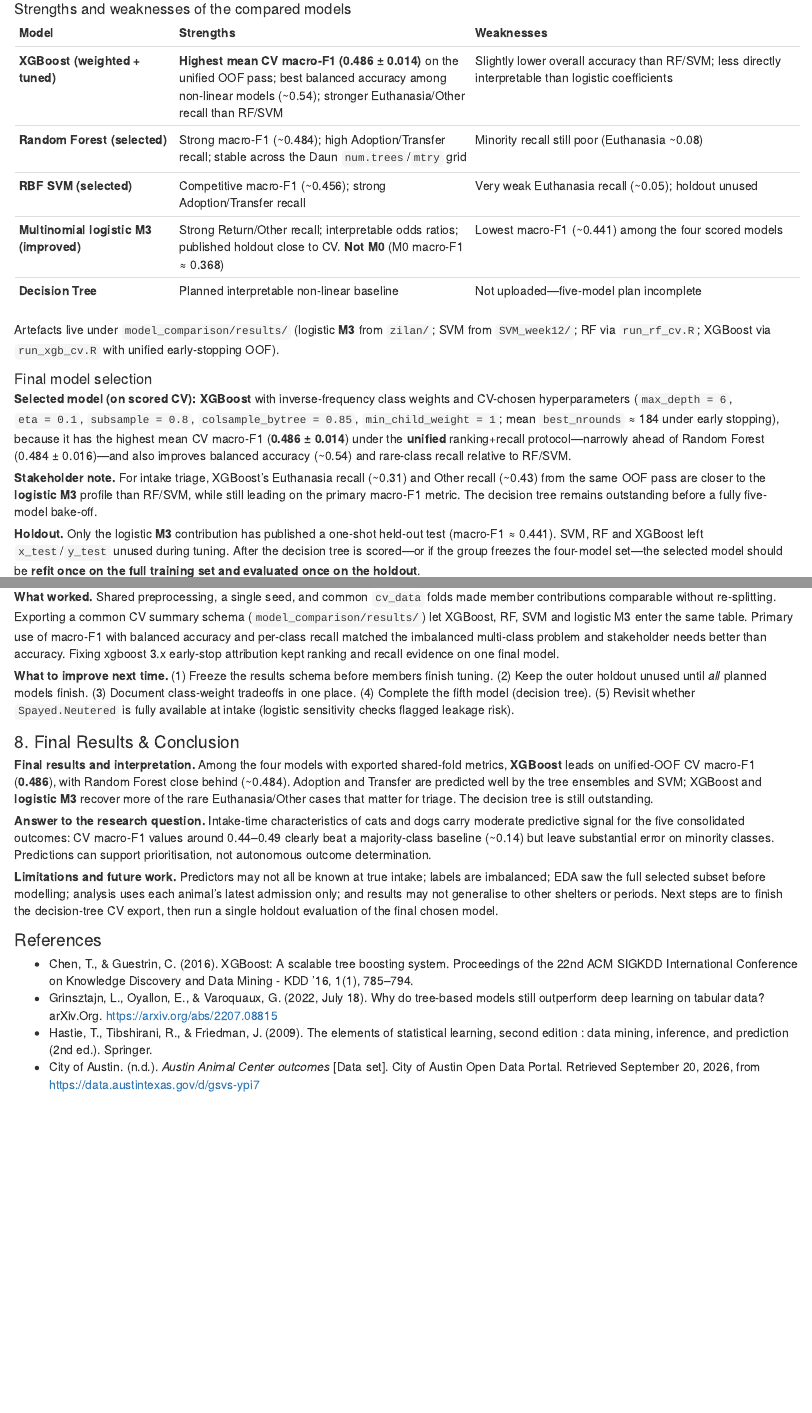
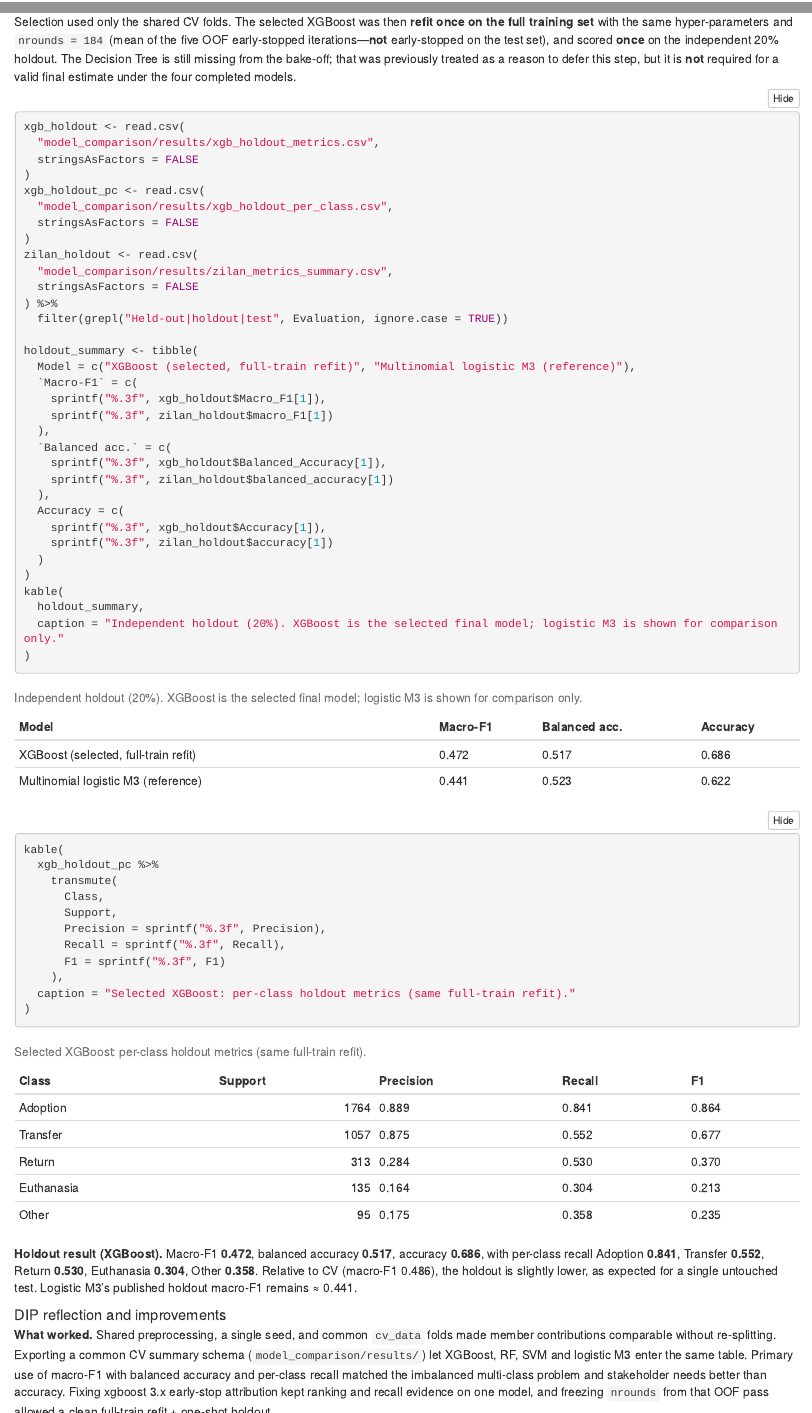
Before and after one commit to lizhelang/stat5003-shelter-outcomes, an R Markdown document (STAT5003_group_project_RMarkdown_template_v29.Rmd): the page in a window 1100 px wide, from 18290 px down before the commit and from 18340 px down after it, and a second part further down, joined at a grey line. Rendered offline with R 4.5, knitr and Pandoc, with nearby package versions; folded parts are opened.

Commit message:
Add XGBoost full-train refit and one-shot holdout evaluation
Refit selected XGBoost on full training with nrounds frozen from CV OOF,
score the untouched holdout once, export metrics, and update Section 7/8.

Co-authored-by: zhli0880 <zhli0880@uni.sydney.edu.au>

````diff
--- a/STAT5003_group_project_RMarkdown_template_v29.Rmd
+++ b/STAT5003_group_project_RMarkdown_template_v29.Rmd
@@ -1680,16 +1680,11 @@
 |------|-----------|------------|
 | **XGBoost (weighted + tuned)** | **Highest mean CV macro-F1 (0.486 ± 0.014)** on the unified OOF pass; best balanced accuracy among non-linear models (~0.54); stronger Euthanasia/Other recall than RF/SVM | Slightly lower overall accuracy than RF/SVM; less directly interpretable than logistic coefficients |
 | **Random Forest (selected)** | Strong macro-F1 (~0.484); high Adoption/Transfer recall; stable across the Daun `num.trees`/`mtry` grid | Minority recall still poor (Euthanasia ~0.08) |
-| **RBF SVM (selected)** | Competitive macro-F1 (~0.456); strong Adoption/Transfer recall | Very weak Euthanasia recall (~0.05); holdout unused |
+| **RBF SVM (selected)** | Competitive macro-F1 (~0.456); strong Adoption/Transfer recall | Very weak Euthanasia recall (~0.05); no independent holdout for the selected SVM |
 | **Multinomial logistic M3 (improved)** | Strong Return/Other recall; interpretable odds ratios; published holdout close to CV. **Not M0** (M0 macro-F1 ≈ 0.368) | Lowest macro-F1 (~0.441) among the four scored models |
-| **Decision Tree** | Planned interpretable non-linear baseline | Not uploaded—five-model plan incomplete |
-
-Artefacts live under `model_comparison/results/` (logistic **M3** from `zilan/`; SVM from `SVM_week12/`; RF via `run_rf_cv.R`; XGBoost via `run_xgb_cv.R` with unified early-stopping OOF).
+| **Decision Tree** | Planned interpretable non-linear baseline | Still unscored; does not block the four-model final evaluation below |
+
+Artefacts live under `model_comparison/results/` (logistic **M3** from `zilan/`; SVM from `SVM_week12/`; RF via `run_rf_cv.R`; XGBoost CV via `run_xgb_cv.R`; final XGBoost holdout via `run_xgb_holdout.R`).
 
 ### Final model selection
 
-**Selected model (on scored CV):** **XGBoost** with inverse-frequency class weights and CV-chosen hyperparameters (`max_depth = 6`, `eta = 0.1`, `subsample = 0.8`, `colsample_bytree = 0.85`, `min_child_weight = 1`; mean `best_nrounds` ≈ 184 under early stopping), because it has the highest mean CV macro-F1 (**0.486 ± 0.014**) under the **unified** ranking+recall protocol—narrowly ahead of Random Forest (0.484 ± 0.016)—and also improves balanced accuracy (~0.54) and rare-class recall relative to RF/SVM.
-
-**Stakeholder note.** For intake triage, XGBoost's Euthanasia recall (~0.31) and Other recall (~0.43) from the same OOF pass are closer to the **logistic M3** profile than RF/SVM, while still leading on the primary macro-F1 metric. The decision tree remains outstanding before a fully five-model bake-off.
-
-**Holdout.** Only the logistic **M3** contribution has published a one-shot held-out test (macro-F1 ≈ 0.441). SVM, RF and XGBoost left `x_test`/`y_test` unused during tuning. After the decision tree is scored—or if the group freezes the four-model set—the selected model should be **refit once on the full training set and evaluated once on the holdout**.
@@ -1696,17 +1697,67 @@
+Selection used only the shared CV folds. The selected XGBoost was then **refit once on the full training set** with the same hyper-parameters and `nrounds = 184` (mean of the five OOF early-stopped iterations—**not** early-stopped on the test set), and scored **once** on the independent 20% holdout. The Decision Tree is still missing from the bake-off; that was previously treated as a reason to defer this step, but it is **not** required for a valid final estimate under the four completed models.
+
+```{r xgb-holdout, message=FALSE, warning=FALSE}
+xgb_holdout <- read.csv(
+  "model_comparison/results/xgb_holdout_metrics.csv",
+  stringsAsFactors = FALSE
+)
+xgb_holdout_pc <- read.csv(
+  "model_comparison/results/xgb_holdout_per_class.csv",
+  stringsAsFactors = FALSE
+)
+zilan_holdout <- read.csv(
+  "model_comparison/results/zilan_metrics_summary.csv",
+  stringsAsFactors = FALSE
+) %>%
+  filter(grepl("Held-out|holdout|test", Evaluation, ignore.case = TRUE))
+
+holdout_summary <- tibble(
+  Model = c("XGBoost (selected, full-train refit)", "Multinomial logistic M3 (reference)"),
+  `Macro-F1` = c(
+    sprintf("%.3f", xgb_holdout$Macro_F1[1]),
+    sprintf("%.3f", zilan_holdout$macro_F1[1])
+  ),
+  `Balanced acc.` = c(
+    sprintf("%.3f", xgb_holdout$Balanced_Accuracy[1]),
+    sprintf("%.3f", zilan_holdout$balanced_accuracy[1])
+  ),
+  Accuracy = c(
+    sprintf("%.3f", xgb_holdout$Accuracy[1]),
+    sprintf("%.3f", zilan_holdout$accuracy[1])
+  )
+)
+kable(
+  holdout_summary,
+  caption = "Independent holdout (20%). XGBoost is the selected final model; logistic M3 is shown for comparison only."
+)
+kable(
+  xgb_holdout_pc %>%
+    transmute(
+      Class,
+      Support,
+      Precision = sprintf("%.3f", Precision),
+      Recall = sprintf("%.3f", Recall),
+      F1 = sprintf("%.3f", F1)
+    ),
+  caption = "Selected XGBoost: per-class holdout metrics (same full-train refit)."
+)
+```
+
+**Holdout result (XGBoost).** Macro-F1 **0.472**, balanced accuracy **0.517**, accuracy **0.686**, with per-class recall Adoption **0.841**, Transfer **0.552**, Return **0.530**, Euthanasia **0.304**, Other **0.358**. Relative to CV (macro-F1 0.486), the holdout is slightly lower, as expected for a single untouched test. Logistic M3's published holdout macro-F1 remains ≈ 0.441.
 
 ### DIP reflection and improvements
 
-**What worked.** Shared preprocessing, a single seed, and common `cv_data` folds made member contributions comparable without re-splitting. Exporting a common CV summary schema (`model_comparison/results/`) let XGBoost, RF, SVM and logistic M3 enter the same table. Primary use of macro-F1 with balanced accuracy and per-class recall matched the imbalanced multi-class problem and stakeholder needs better than accuracy. Fixing xgboost 3.x early-stop attribution kept ranking and recall evidence on one final model.
-
-**What to improve next time.** (1) Freeze the results schema before members finish tuning. (2) Keep the outer holdout unused until *all* planned models finish. (3) Document class-weight tradeoffs in one place. (4) Complete the fifth model (decision tree). (5) Revisit whether `Spayed.Neutered` is fully available at intake (logistic sensitivity checks flagged leakage risk).
+**What worked.** Shared preprocessing, a single seed, and common `cv_data` folds made member contributions comparable without re-splitting. Exporting a common CV summary schema (`model_comparison/results/`) let XGBoost, RF, SVM and logistic M3 enter the same table. Primary use of macro-F1 with balanced accuracy and per-class recall matched the imbalanced multi-class problem and stakeholder needs better than accuracy. Fixing xgboost 3.x early-stop attribution kept ranking and recall evidence on one model, and freezing `nrounds` from that OOF pass allowed a clean full-train refit + one-shot holdout.
+
+**What to improve next time.** (1) Freeze the results schema before members finish tuning. (2) Keep the outer holdout unused until model selection is finished (done here for XGBoost). (3) Document class-weight tradeoffs in one place. (4) Optionally complete the fifth model (decision tree) for a fuller bake-off. (5) Revisit whether `Spayed.Neutered` is fully available at intake (logistic sensitivity checks flagged leakage risk).
 
 ## 8. Final Results & Conclusion
 
-**Final results and interpretation.** Among the four models with exported shared-fold metrics, **XGBoost** leads on unified-OOF CV macro-F1 (**0.486**), with Random Forest close behind (~0.484). Adoption and Transfer are predicted well by the tree ensembles and SVM; XGBoost and **logistic M3** recover more of the rare Euthanasia/Other cases that matter for triage. The decision tree is still outstanding.
-
-**Answer to the research question.** Intake-time characteristics of cats and dogs carry moderate predictive signal for the five consolidated outcomes: CV macro-F1 values around 0.44–0.49 clearly beat a majority-class baseline (~0.14) but leave substantial error on minority classes. Predictions can support prioritisation, not autonomous outcome determination.
-
-**Limitations and future work.** Predictors may not all be known at true intake; labels are imbalanced; EDA saw the full selected subset before modelling; analysis uses each animal's latest admission only; and results may not generalise to other shelters or periods. Next steps are to finish the decision-tree CV export, then run a single holdout evaluation of the final chosen model.
+**Final results and interpretation.** Among the four models with exported shared-fold metrics, **XGBoost** leads on unified-OOF CV macro-F1 (**0.486**), with Random Forest close behind (~0.484). After a full-training-set refit and a single holdout evaluation, the selected XGBoost attains holdout macro-F1 **0.472** (balanced accuracy **0.517**, accuracy **0.686**). Adoption and Transfer remain the easiest classes; Return/Euthanasia/Other stay harder. **Logistic M3** still offers useful rare-class recall and interpretability (holdout macro-F1 ≈ 0.441). The Decision Tree is unscored and does not change this four-model conclusion.
+
+**Answer to the research question.** Intake-time characteristics of cats and dogs carry moderate predictive signal for the five consolidated outcomes: CV macro-F1 values around 0.44–0.49, and a selected-model holdout of **0.472**, clearly beat a majority-class baseline (~0.14) but leave substantial error on minority classes. Predictions can support prioritisation, not autonomous outcome determination.
+
+**Limitations and future work.** Predictors may not all be known at true intake; labels are imbalanced; EDA saw the full selected subset before modelling; analysis uses each animal's latest admission only; and results may not generalise to other shelters or periods. A decision-tree CV export would complete the original five-model plan but is not required to interpret the selected XGBoost holdout above.
 
 ## References
 
--- /dev/null
+++ b/model_comparison/results/xgb_holdout_metrics.csv
@@ -0,0 +1,2 @@
+"Model","Evaluation","Macro_F1","Balanced_Accuracy","Accuracy","nrounds","max_depth","eta","subsample","colsample_bytree","min_child_weight","Protocol"
+"XGBoost (weighted + tuned)","Held-out test (20%)",0.471885719146745,0.516956148255006,0.686087990487515,184,6,0.1,0.8,0.85,1,"full-train refit; nrounds frozen at mean OOF best_iteration=184; same hyper-params as unified CV; holdout unused for tuning/early-stop"
--- /dev/null
+++ b/model_comparison/results/xgb_holdout_per_class.csv
@@ -0,0 +1,6 @@
+"Class","Support","Precision","Recall","F1"
+"Adoption",1764,0.888622754491018,0.841269841269841,0.864298194525335
+"Transfer",1057,0.875375375375375,0.551561021759697,0.676726639582124
+"Return",313,0.284246575342466,0.530351437699681,0.370122630992196
+"Euthanasia",135,0.164,0.303703703703704,0.212987012987013
+"Other",95,0.175257731958763,0.357894736842105,0.235294117647059
--- /dev/null
+++ b/model_comparison/run_xgb_holdout.R
@@ -0,0 +1,22 @@
+# Final XGBoost: refit once on full training set, evaluate once on holdout.
+# Hyper-parameters and nrounds come from the unified CV OOF protocol
+# (model_comparison/results/xgb_selected_metrics.csv); the holdout is never
+# used for early stopping or tuning.
+.libPaths(c(path.expand("~/R/library"), .libPaths()))
+suppressPackageStartupMessages({
+  library(dplyr)
+  library(tidyr)
+  library(stringr)
+  library(forcats)
+  library(caret)
+  library(xgboost)
+})
+
+# Rebuild shared v29 objects (x_train/y_train/x_test/y_test) from run_xgb_cv.R.
+src <- readLines("model_comparison/run_xgb_cv.R", warn = FALSE)
+stop_at <- grep("^# ---- XGBoost CV", src)[1]
+if (is.na(stop_at) || stop_at < 2) stop("Could not locate XGBoost CV section in run_xgb_cv.R")
+eval(parse(text = src[seq_len(stop_at - 1L)]), envir = environment())
+
+selected <- read.csv("model_comparison/results/xgb_selected_metrics.csv", stringsAsFactors = FALSE)
+oof_folds <- read.csv("model_comparison/results/xgb_selected_oof_fold_scores.csv", stringsAsFactors = FALSE)
@@ -0,0 +27,9 @@
+  eta = as.numeric(selected$eta[1]),
+  subsample = as.numeric(selected$subsample[1]),
+  colsample_bytree = as.numeric(selected$colsample_bytree[1]),
+  min_child_weight = as.numeric(selected$min_child_weight[1])
+)
+# Freeze boosting rounds at the mean early-stopped iteration from the same OOF
+# pass used for ranking (do NOT early-stop on x_test).
+nrounds_final <- as.integer(round(mean(oof_folds$best_nrounds)))
+stopifnot(is.finite(nrounds_final), nrounds_final >= 1L)
@@ -0,0 +42,19 @@
+m_train <- as.matrix(predict(dmy, newdata = x_train))
+m_test <- as.matrix(predict(dmy, newdata = x_test))
+storage.mode(m_train) <- "double"
+storage.mode(m_test) <- "double"
+
+class_counts <- table(y_train)
+weights_per_class <- nrow(x_train) / (length(class_counts) * as.numeric(class_counts))
+names(weights_per_class) <- names(class_counts)
+sample_weights <- as.numeric(weights_per_class[as.character(y_train)])
+
+dtrain <- xgb.DMatrix(
+  data = m_train,
+  label = as.integer(y_train) - 1L,
+  weight = sample_weights
+)
+dtest <- xgb.DMatrix(data = m_test, label = as.integer(y_test) - 1L)
+
+bst <- xgb.train(
+  params = c(
@@ -0,0 +64,8 @@
+      num_class = n_classes,
+      eval_metric = "mlogloss"
+    ),
+    params
+  ),
+  data = dtrain,
+  nrounds = nrounds_final,
+  verbose = 0
@@ -0,0 +79,23 @@
+actual <- y_test
+
+per_class <- bind_rows(lapply(outcome_levels, function(cl) {
+  tp <- sum(actual == cl & pred == cl)
+  fp <- sum(actual != cl & pred == cl)
+  fn <- sum(actual == cl & pred != cl)
+  support <- sum(actual == cl)
+  prec <- ifelse(tp + fp == 0, 0, tp / (tp + fp))
+  rec <- ifelse(tp + fn == 0, 0, tp / (tp + fn))
+  f1 <- ifelse(prec + rec == 0, 0, 2 * prec * rec / (prec + rec))
+  data.frame(
+    Class = cl, Support = support, Precision = prec, Recall = rec, F1 = f1,
+    stringsAsFactors = FALSE
+  )
+}))
+
+summary_row <- data.frame(
+  Model = "XGBoost (weighted + tuned)",
+  Evaluation = "Held-out test (20%)",
+  Macro_F1 = mean(per_class$F1),
+  Balanced_Accuracy = mean(per_class$Recall),
+  Accuracy = mean(pred == actual),
+  nrounds = nrounds_final,
@@ -0,0 +108,36 @@
+    "full-train refit; nrounds frozen at mean OOF best_iteration=",
+    nrounds_final,
+    "; same hyper-params as unified CV; holdout unused for tuning/early-stop"
+  ),
+  stringsAsFactors = FALSE
+)
+
+dir.create("model_comparison/results", showWarnings = FALSE, recursive = TRUE)
+write.csv(summary_row, "model_comparison/results/xgb_holdout_metrics.csv", row.names = FALSE)
+write.csv(per_class, "model_comparison/results/xgb_holdout_per_class.csv", row.names = FALSE)
+write.csv(
+  data.frame(Actual = as.character(actual), Predicted = as.character(pred)),
+  "model_comparison/results/xgb_holdout_predictions.csv",
+  row.names = FALSE
+)
+
+writeLines(
+  c(
+    "XGBoost comparison + final holdout protocol",
+    "1) Tuning / ranking: max 250 rounds, evals=validation fold, early_stopping_rounds=20;",
+    "   best_iteration from attr(bst, 'early_stop')$best_iteration (xgboost 3.x).",
+    "   Ranking macro-F1 and per-class recall share one OOF pass of the selected config.",
+    "2) Final model: refit once on full x_train/y_train with the selected hyper-parameters",
+    paste0("   and nrounds = round(mean OOF best_nrounds) = ", nrounds_final, "."),
+    "   Holdout x_test/y_test is scored once and never used for early stopping or tuning.",
+    "Decision Tree remains unscored; that does not block this four-model final evaluation."
+  ),
+  "model_comparison/results/xgb_protocol.txt"
+)
+
+print(summary_row)
+print(per_class)
+cat(sprintf(
+  "Holdout done: macro-F1=%.4f bal_acc=%.4f acc=%.4f nrounds=%d\n",
+  summary_row$Macro_F1, summary_row$Balanced_Accuracy, summary_row$Accuracy, nrounds_final
+))
````
Also changed, not shown: model_comparison/results/xgb_protocol.txt (+8 -5 lines), STAT5003_group_project_RMarkdown_template_v29.html, model_comparison/results/xgb_holdout_predictions.csv (added), STAT5003_group_project_RMarkdown_template_v29.Rmd (10 more changed lines), model_comparison/results/xgb_protocol.txt (3 more changed lines), model_comparison/run_xgb_holdout.R (26 more changed lines).
